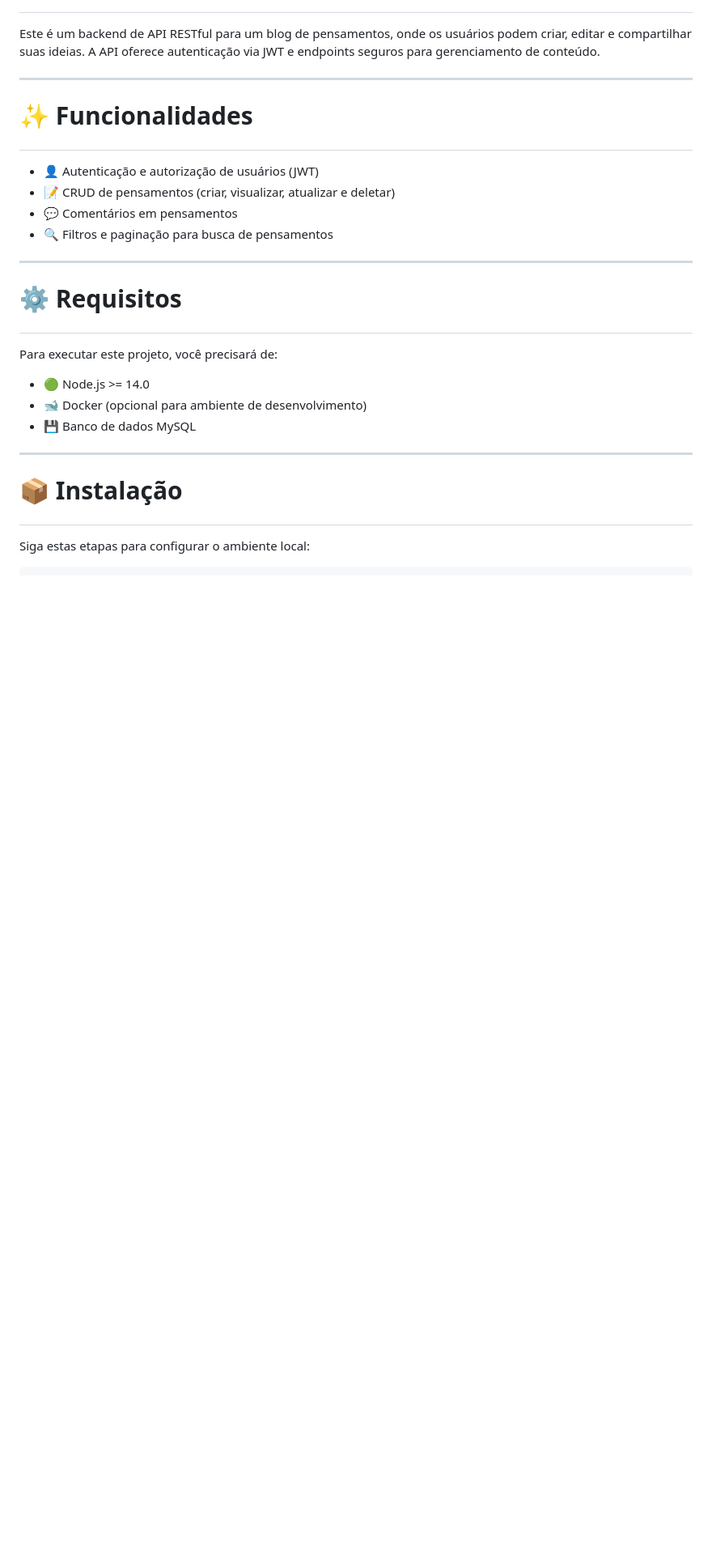
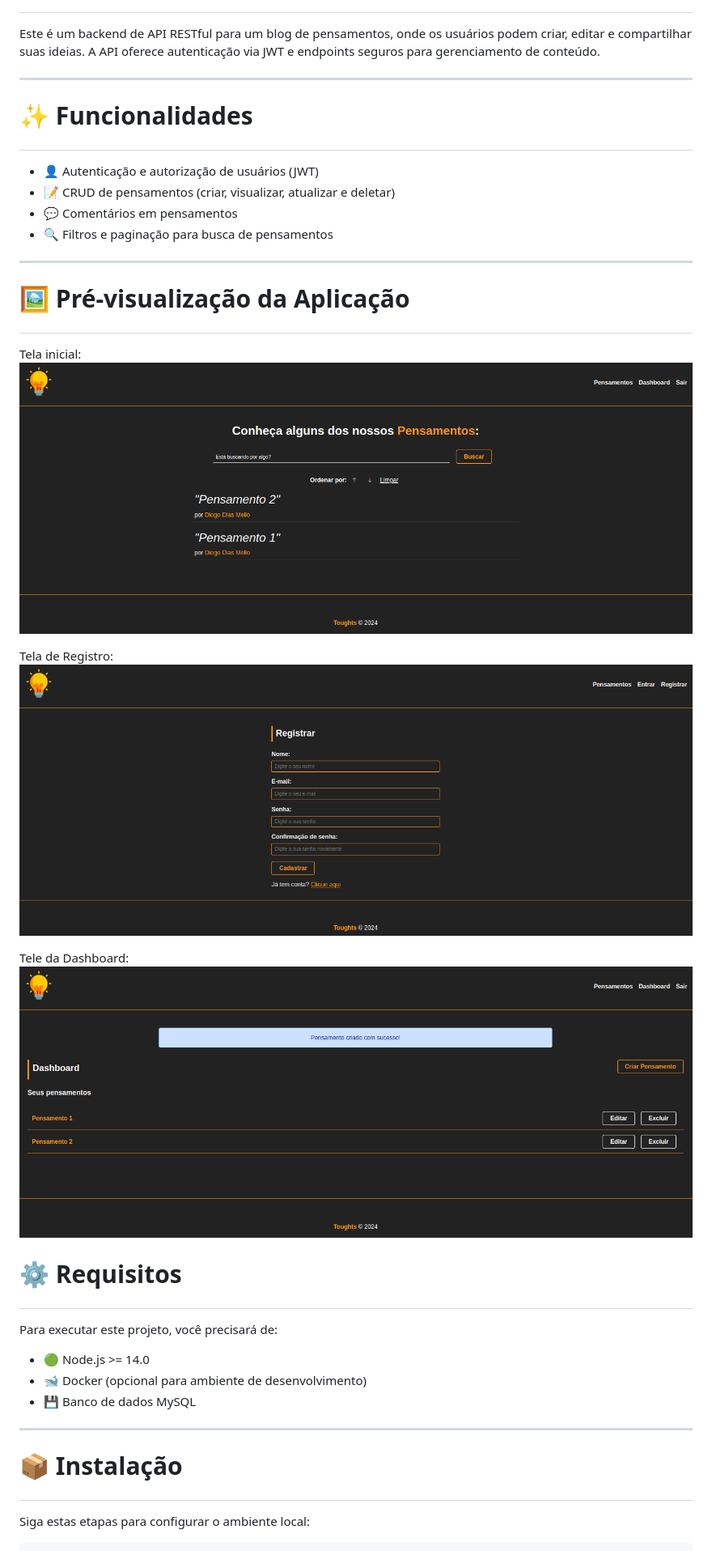
Before and after one commit to DiogoMEng/projetos-javascript, a Markdown page: Tougths/readme.md, the part around the change. Shown: that part at 81% size. GitHub-like rendering; pictures changed too: Tougths/image.png (added), Tougths/img/pv1.png (added), Tougths/img/pv2.png (added); blank space fills up the shorter version.

Commit message:
:books: docs: Adicionando pré-visualização

```diff
--- a/Tougths/readme.md
+++ b/Tougths/readme.md
@@ -32,6 +32,17 @@ Este é um backend de API RESTful para um blog de pensamentos, onde os usuários
 - 🔍 Filtros e paginação para busca de pensamentos
 
 ---
+
+# <p id="pre-visualizacao-aplicacao">🖼️ Pré-visualização da Aplicação</p>
+
+Tela inicial:
+![alt text](img/pv1.png)
+
+Tela de Registro:
+![alt text](img/pv2.png)
+
+Tele da Dashboard:
+![alt text](image.png)
 
 # <p id="requisitos">⚙️ Requisitos</p>
 
```
Also changed, not shown: Tougths/img/pv3.png (added), 1 other file.
